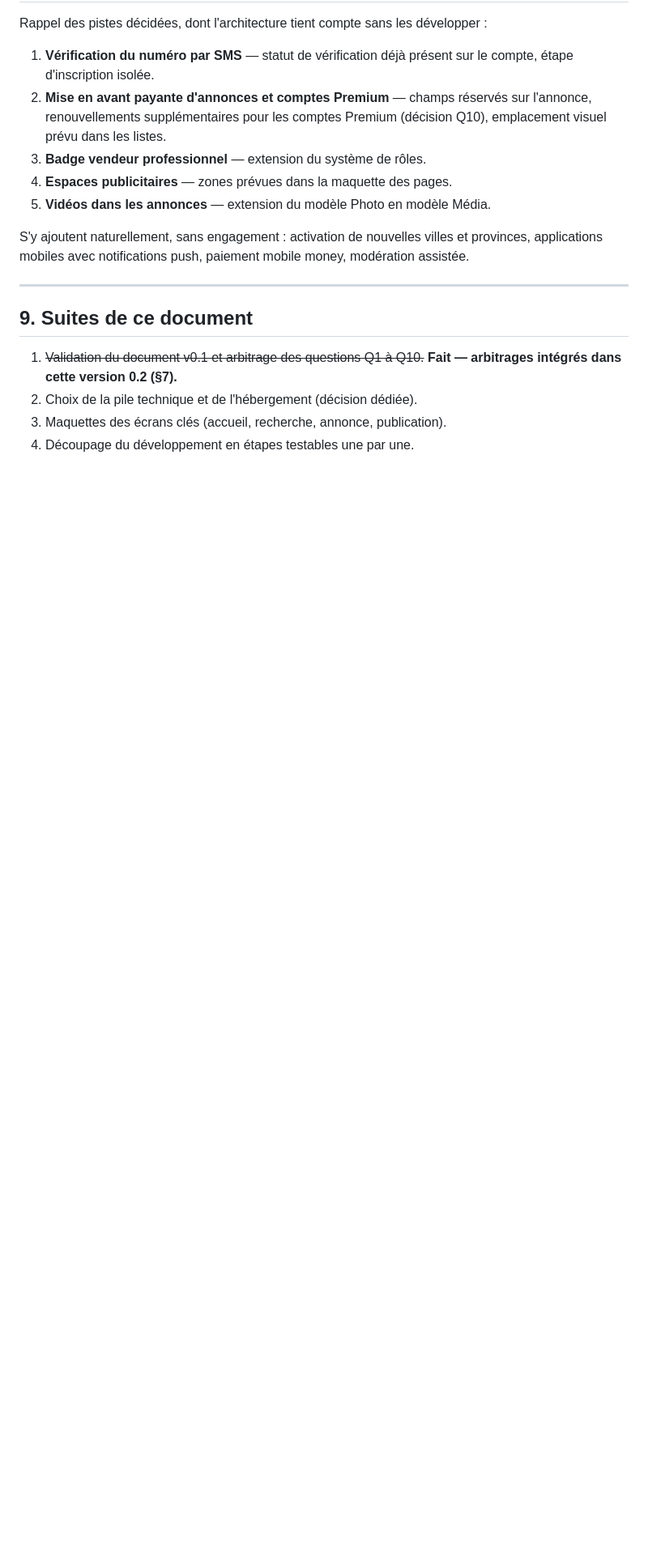
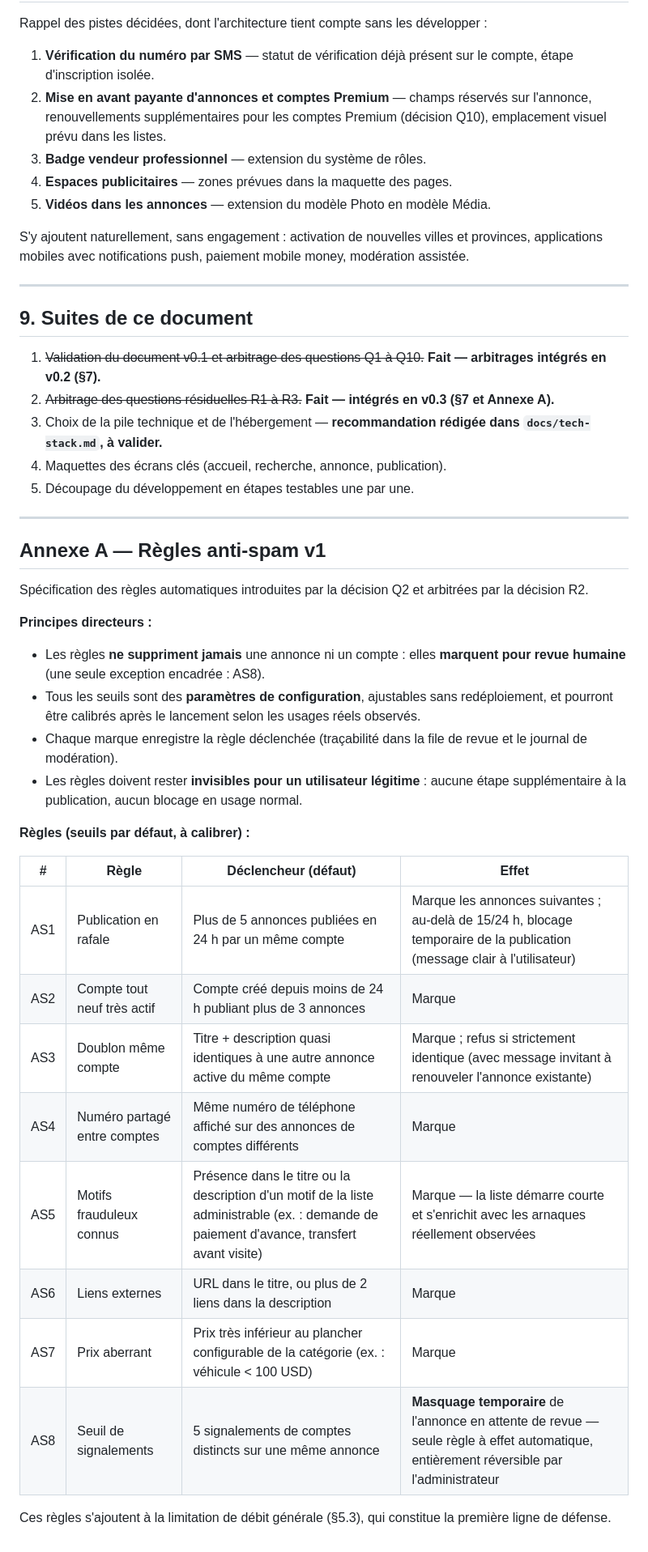
Before and after one commit to josuemufalme-coder/-projetsmarketplace-annonces, a Markdown page: docs/srs.md, the part around one of its changes. Shown at 81% size. GitHub-like rendering; blank space fills up the shorter version.

```diff
--- a/docs/srs.md
+++ b/docs/srs.md
@@ -480,7 +472,46 @@ paiement mobile money, modération assistée.
 ## 9. Suites de ce document
 
 1. ~~Validation du document v0.1 et arbitrage des questions Q1 à Q10.~~
-   **Fait — arbitrages intégrés dans cette version 0.2 (§7).**
-2. Choix de la pile technique et de l'hébergement (décision dédiée).
-3. Maquettes des écrans clés (accueil, recherche, annonce, publication).
-4. Découpage du développement en étapes testables une par une.
+   **Fait — arbitrages intégrés en v0.2 (§7).**
+2. ~~Arbitrage des questions résiduelles R1 à R3.~~ **Fait — intégrés en
+   v0.3 (§7 et Annexe A).**
+3. Choix de la pile technique et de l'hébergement — **recommandation
+   rédigée dans `docs/tech-stack.md`, à valider.**
+4. Maquettes des écrans clés (accueil, recherche, annonce, publication).
+5. Découpage du développement en étapes testables une par une.
+
+---
+
+## Annexe A — Règles anti-spam v1
+
+Spécification des règles automatiques introduites par la décision Q2 et
+arbitrées par la décision R2.
+
+**Principes directeurs :**
+
+- Les règles **ne suppriment jamais** une annonce ni un compte : elles
+  **marquent pour revue humaine** (une seule exception encadrée : AS8).
+- Tous les seuils sont des **paramètres de configuration**, ajustables
+  sans redéploiement, et pourront être calibrés après le lancement selon
+  les usages réels observés.
+- Chaque marque enregistre la règle déclenchée (traçabilité dans la file
+  de revue et le journal de modération).
+- Les règles doivent rester **invisibles pour un utilisateur légitime** :
+  aucune étape supplémentaire à la publication, aucun blocage en usage
+  normal.
+
+**Règles (seuils par défaut, à calibrer) :**
+
+| # | Règle | Déclencheur (défaut) | Effet |
+|---|---|---|---|
+| AS1 | Publication en rafale | Plus de 5 annonces publiées en 24 h par un même compte | Marque les annonces suivantes ; au-delà de 15/24 h, blocage temporaire de la publication (message clair à l'utilisateur) |
+| AS2 | Compte tout neuf très actif | Compte créé depuis moins de 24 h publiant plus de 3 annonces | Marque |
+| AS3 | Doublon même compte | Titre + description quasi identiques à une autre annonce active du même compte | Marque ; refus si strictement identique (avec message invitant à renouveler l'annonce existante) |
+| AS4 | Numéro partagé entre comptes | Même numéro de téléphone affiché sur des annonces de comptes différents | Marque |
+| AS5 | Motifs frauduleux connus | Présence dans le titre ou la description d'un motif de la liste administrable (ex. : demande de paiement d'avance, transfert avant visite) | Marque — la liste démarre courte et s'enrichit avec les arnaques réellement observées |
+| AS6 | Liens externes | URL dans le titre, ou plus de 2 liens dans la description | Marque |
+| AS7 | Prix aberrant | Prix très inférieur au plancher configurable de la catégorie (ex. : véhicule < 100 USD) | Marque |
+| AS8 | Seuil de signalements | 5 signalements de comptes distincts sur une même annonce | **Masquage temporaire** de l'annonce en attente de revue — seule règle à effet automatique, entièrement réversible par l'administrateur |
+
+Ces règles s'ajoutent à la limitation de débit générale (§5.3), qui
+constitue la première ligne de défense.
```
Also changed, not shown: other parts of docs/srs.md (+22 -30 lines), docs/tech-stack.md (added, +272 -0 lines).
